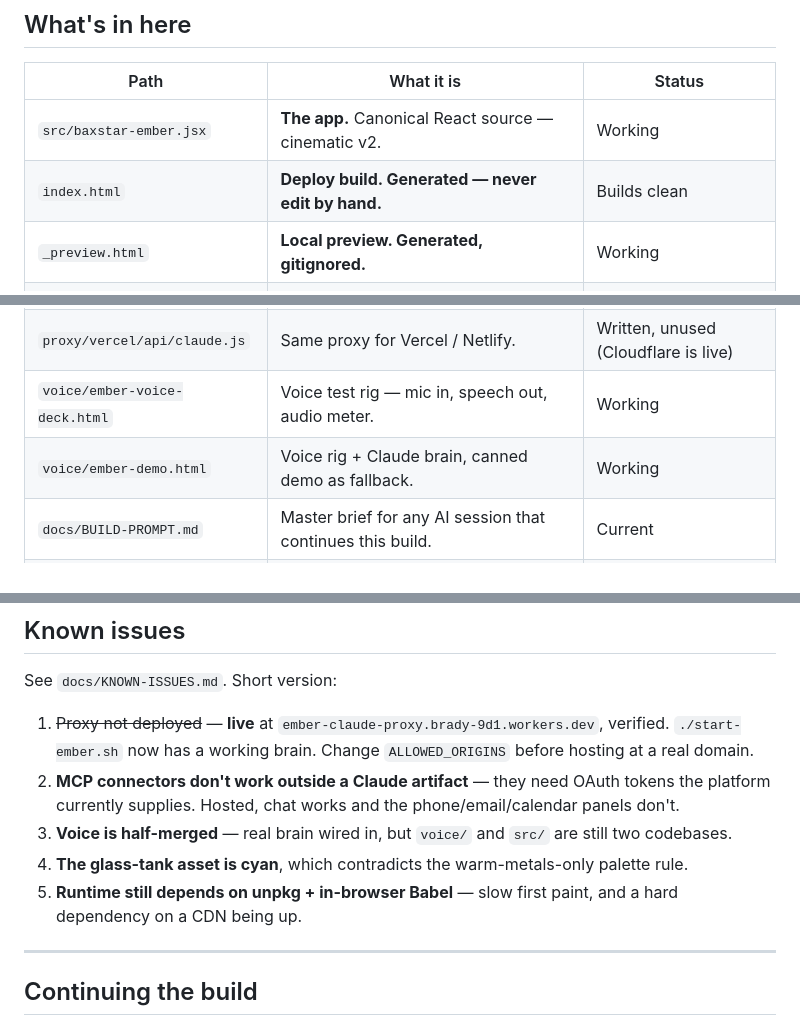
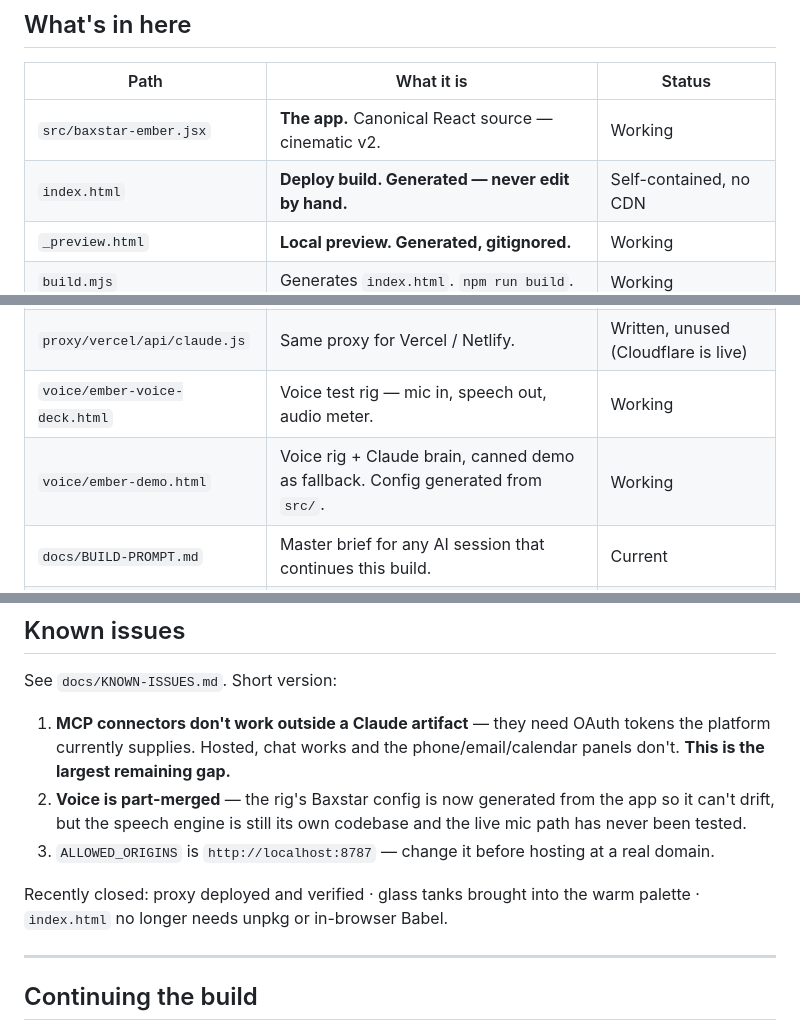
Before and after one commit to baxstarcode/baxstar-ember, a Markdown page: README.md, 3 parts joined by grey strips. Rendered like a GitHub page.

```diff
--- a/README.md
+++ b/README.md
@@ -23,7 +23,7 @@ Ember is the front door to both businesses — chat, phones, email, calendar, an
 | Path | What it is | Status |
 |---|---|---|
 | `src/baxstar-ember.jsx` | **The app.** Canonical React source — cinematic v2. | Working |
-| `index.html` | **Deploy build. Generated — never edit by hand.** | Builds clean |
+| `index.html` | **Deploy build. Generated — never edit by hand.** | Self-contained, no CDN |
 | `_preview.html` | **Local preview. Generated, gitignored.** | Working |
 | `build.mjs` | Generates `index.html`. `npm run build`. | Working |
 | `scripts/sync-standalone.py` | Generates `_preview.html`. No Node needed. | Working |
@@ -31,7 +31,7 @@ Ember is the front door to both businesses — chat, phones, email, calendar, an
 | `proxy/cloudflare-worker.js` | Key-holding API proxy. | **Deployed & verified** |
 | `proxy/vercel/api/claude.js` | Same proxy for Vercel / Netlify. | Written, unused (Cloudflare is live) |
 | `voice/ember-voice-deck.html` | Voice test rig — mic in, speech out, audio meter. | Working |
-| `voice/ember-demo.html` | Voice rig + Claude brain, canned demo as fallback. | Working |
+| `voice/ember-demo.html` | Voice rig + Claude brain, canned demo as fallback. Config generated from `src/`. | Working |
 | `docs/BUILD-PROMPT.md` | Master brief for any AI session that continues this build. | Current |
 | `docs/DEPLOY.md` | How to build, deploy the proxy, and go live. | Current |
 | `docs/HANDOFF-CINEMATIC.md` | Checkpoint notes for the cinematic v2 build. | Current |
@@ -106,13 +106,16 @@ biggest open opportunity.
 
 See `docs/KNOWN-ISSUES.md`. Short version:
 
-1. ~~Proxy not deployed~~ — **live** at `ember-claude-proxy.brady-9d1.workers.dev`, verified. `./start-ember.sh` now has a working brain. Change `ALLOWED_ORIGINS` before hosting at a real domain.
-2. **MCP connectors don't work outside a Claude artifact** — they need OAuth tokens the
-   platform currently supplies. Hosted, chat works and the phone/email/calendar panels don't.
-3. **Voice is half-merged** — real brain wired in, but `voice/` and `src/` are still two codebases.
-4. **The glass-tank asset is cyan**, which contradicts the warm-metals-only palette rule.
-5. **Runtime still depends on unpkg + in-browser Babel** — slow first paint, and a hard
-   dependency on a CDN being up.
+1. **MCP connectors don't work outside a Claude artifact** — they need OAuth tokens the
+   platform currently supplies. Hosted, chat works and the phone/email/calendar panels
+   don't. **This is the largest remaining gap.**
+2. **Voice is part-merged** — the rig's Baxstar config is now generated from the app so it
+   can't drift, but the speech engine is still its own codebase and the live mic path has
+   never been tested.
+3. `ALLOWED_ORIGINS` is `http://localhost:8787` — change it before hosting at a real domain.
+
+Recently closed: proxy deployed and verified · glass tanks brought into the warm palette ·
+`index.html` no longer needs unpkg or in-browser Babel.
 
 ---
 
```
Also changed, not shown: docs/KNOWN-ISSUES.md (+49 -23 lines).
